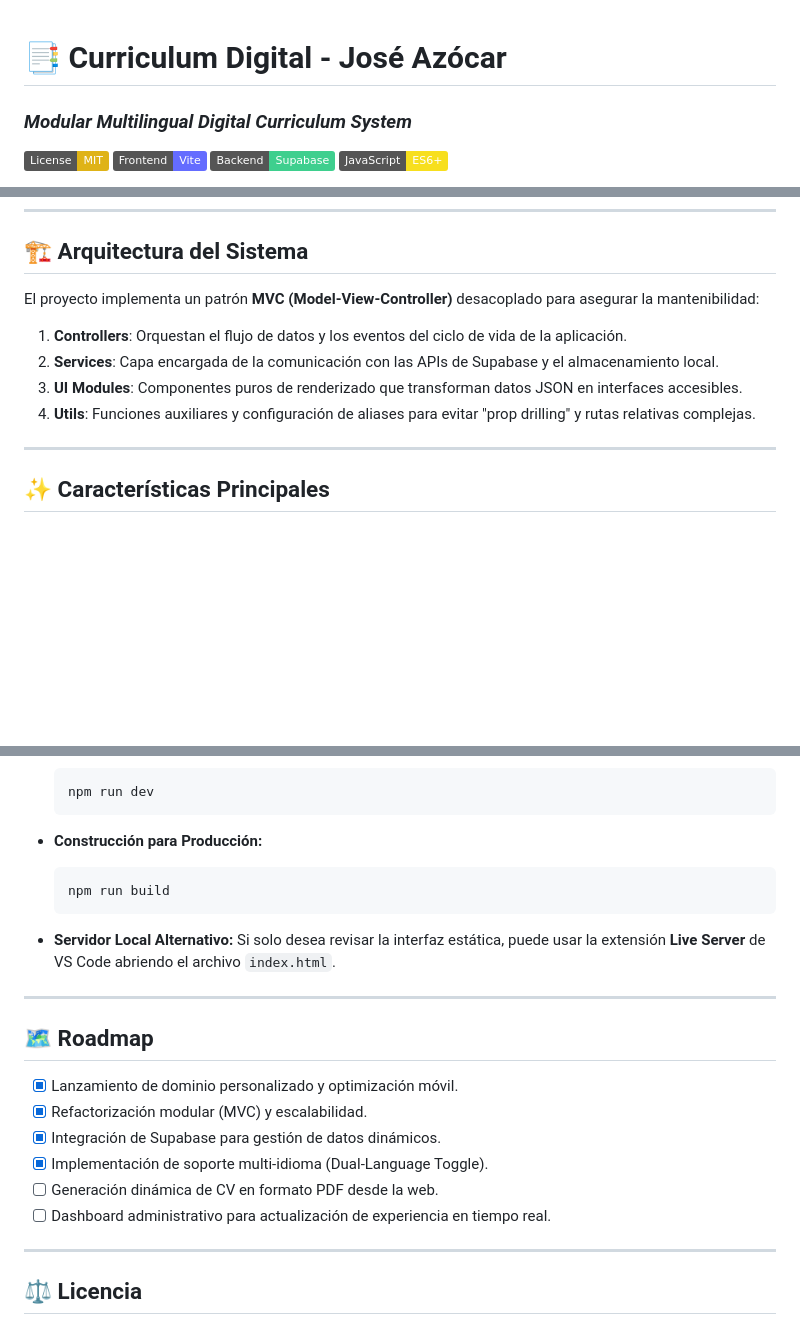
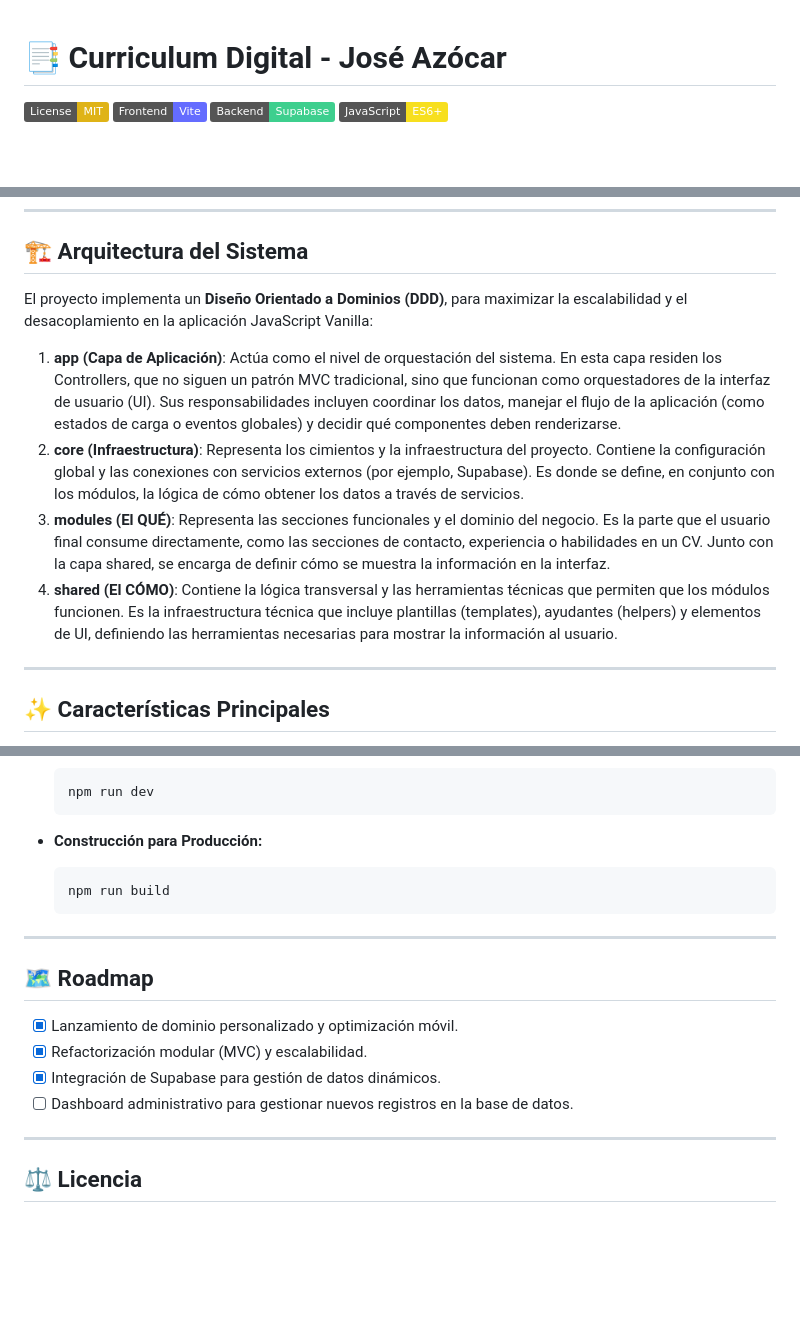
Before and after one commit to azocarone/curriculum, a Markdown page: README.md, 3 parts joined by grey strips. Rendered like a GitHub page; badges without logos; blank space fills up the shorter version.

Commit message:
Modificación README.md

````diff
--- a/README.md
+++ b/README.md
@@ -1,6 +1,4 @@
 # 📑 Curriculum Digital - José Azócar
-
-### *Modular Multilingual Digital Curriculum System*
 
 [![License: MIT](https://img.shields.io/badge/License-MIT-yellow.svg)](https://opensource.org/licenses/MIT)
 [![Stack: Vite](https://img.shields.io/badge/Frontend-Vite-646CFF?logo=vite)](https://vitejs.dev/)
@@ -44,12 +47,12 @@ Se identifica el siguiente ecosistema técnico:
 
 ## 🏗 Arquitectura del Sistema
 
-El proyecto implementa un patrón **MVC (Model-View-Controller)** desacoplado para asegurar la mantenibilidad:
+El proyecto implementa un **Diseño Orientado a Dominios (DDD)**, para maximizar la escalabilidad y el desacoplamiento en la aplicación JavaScript Vanilla:
 
-1. **Controllers**: Orquestan el flujo de datos y los eventos del ciclo de vida de la aplicación.
-2. **Services**: Capa encargada de la comunicación con las APIs de Supabase y el almacenamiento local.
-3. **UI Modules**: Componentes puros de renderizado que transforman datos JSON en interfaces accesibles.
-4. **Utils**: Funciones auxiliares y configuración de aliases para evitar "prop drilling" y rutas relativas complejas.
+1. **app (Capa de Aplicación)**: Actúa como el nivel de orquestación del sistema. En esta capa residen los Controllers, que no siguen un patrón MVC tradicional, sino que funcionan como orquestadores de la interfaz de usuario (UI). Sus responsabilidades incluyen coordinar los datos, manejar el flujo de la aplicación (como estados de carga o eventos globales) y decidir qué componentes deben renderizarse.
+2. **core (Infraestructura)**: Representa los cimientos y la infraestructura del proyecto. Contiene la configuración global y las conexiones con servicios externos (por ejemplo, Supabase). Es donde se define, en conjunto con los módulos, la lógica de cómo obtener los datos a través de servicios.
+3. **modules (El QUÉ)**: Representa las secciones funcionales y el dominio del negocio. Es la parte que el usuario final consume directamente, como las secciones de contacto, experiencia o habilidades en un CV. Junto con la capa shared, se encarga de definir cómo se muestra la información en la interfaz.
+4. **shared (El CÓMO)**: Contiene la lógica transversal y las herramientas técnicas que permiten que los módulos funcionen. Es la infraestructura técnica que incluye plantillas (templates), ayudantes (helpers) y elementos de UI, definiendo las herramientas necesarias para mostrar la información al usuario.
 
 ---
 
@@ -112,8 +115,6 @@ Aunque el proyecto puede visualizarse mediante un servidor estático simple, se
     npm run build
     ```
 
-- **Servidor Local Alternativo:** Si solo desea revisar la interfaz estática, puede usar la extensión **Live Server** de VS Code abriendo el archivo `index.html`.
-
 ---
 
 ## 🗺 Roadmap
@@ -121,9 +122,7 @@ Aunque el proyecto puede visualizarse mediante un servidor estático simple, se
 - [x] Lanzamiento de dominio personalizado y optimización móvil.
 - [x] Refactorización modular (MVC) y escalabilidad.
 - [x] Integración de Supabase para gestión de datos dinámicos.
-- [x] Implementación de soporte multi-idioma (Dual-Language Toggle).
-- [ ] Generación dinámica de CV en formato PDF desde la web.
-- [ ] Dashboard administrativo para actualización de experiencia en tiempo real.
+- [ ] Dashboard administrativo para gestionar nuevos registros en la base de datos.
 
 ---
 
````
Also changed, not shown: other parts of README.md (+10 -5 lines).
